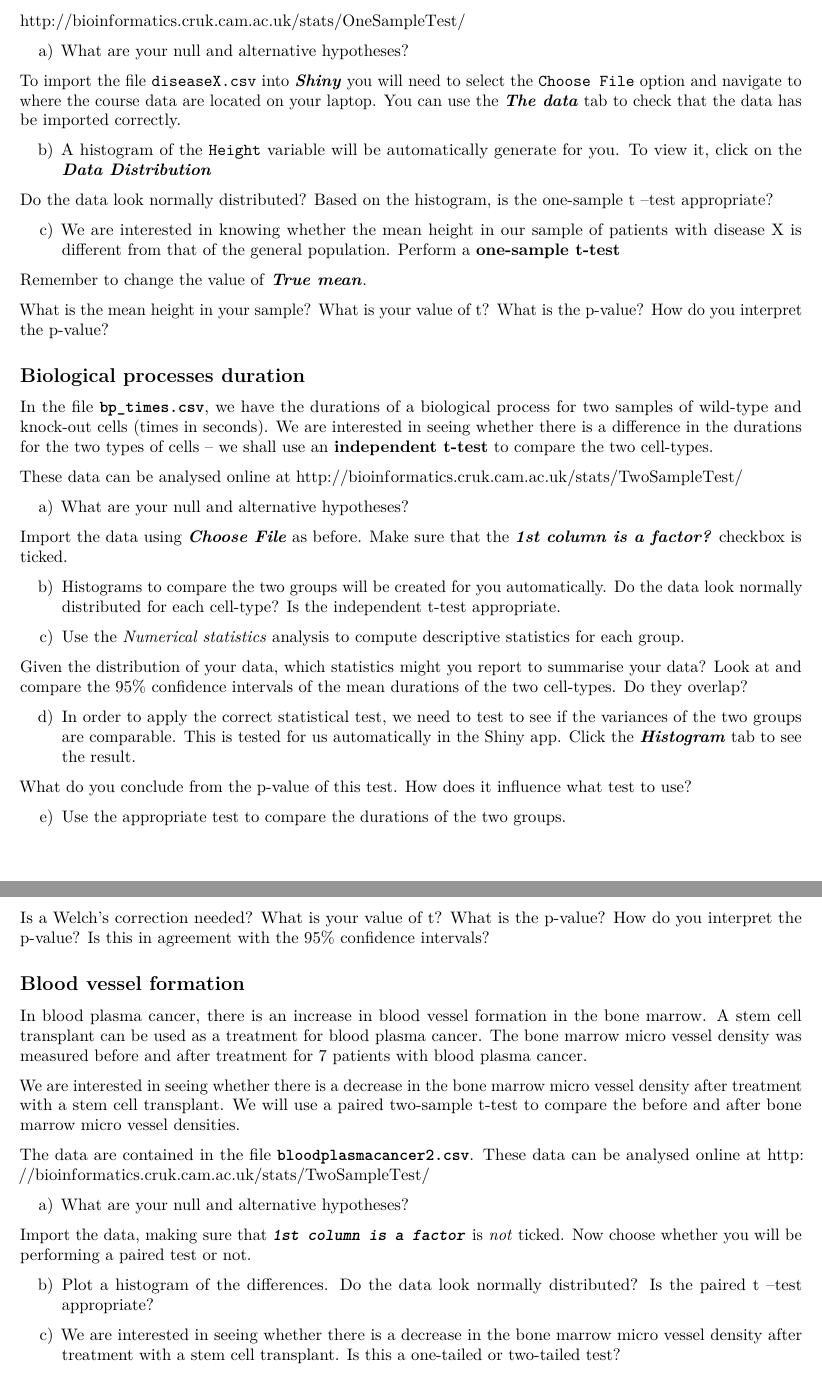
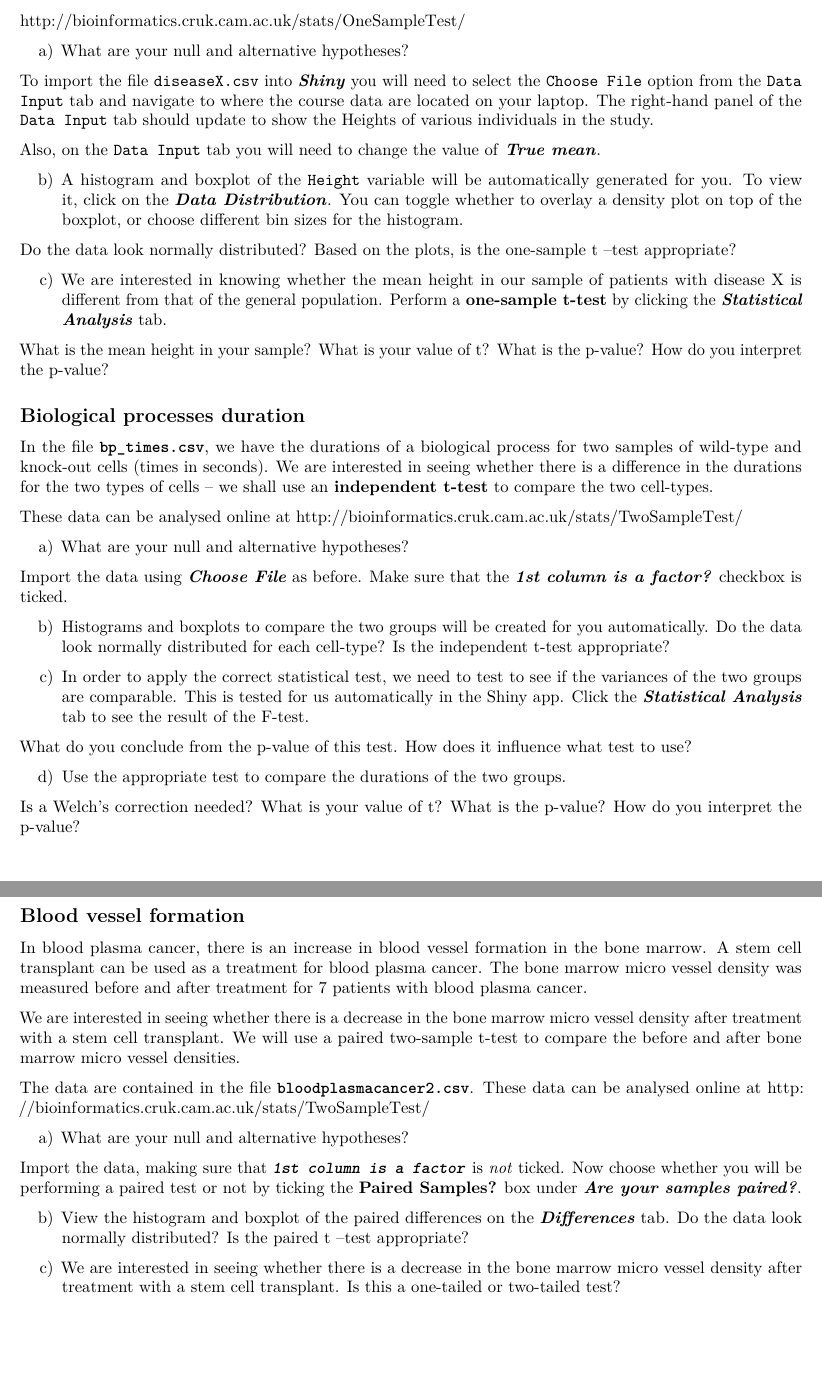
Before and after one commit to bioinformatics-core-shared-training/IntroductionToStats, an R Markdown document (practical.Rmd): two parts of pages 2 and 3 of 6, joined at a grey line, cut so that both start at the same text, the shorter picture padded with empty space. Rendered offline with R 4.5, knitr and Pandoc, then LaTeX, with nearby package versions; some code elsewhere in the file could not run offline.

Commit message:
change practical to describe latest version of the app

````diff
--- a/practical.Rmd
+++ b/practical.Rmd
@@ -39,8 +39,9 @@ cat("Alternative hypothesis: The mean height of female patients with disease X !
 ```
 
 
-To import the file `diseaseX.csv` into ***Shiny*** you will need to select the `Choose File` option and navigate to where the course data are located on your laptop. You can use the ***The data*** tab to check that the data has be imported correctly.
+To import the file `diseaseX.csv` into ***Shiny*** you will need to select the `Choose File` option from the `Data Input` tab and navigate to where the course data are located on your laptop. The right-hand panel of the `Data Input` tab should update to show the Heights of various individuals in the study.
 
+Also, on the `Data Input` tab you will need to change the value of ***True mean***.
 
 ```{r}
 myfile <- "Practical/diseaseX.csv"
@@ -53,9 +54,9 @@ data <- read.csv(myfile, header=header, sep=sep, quote=quote,skip=skip)
 
 
 
-b) A histogram of the `Height` variable will be automatically generate for you. To view it, click on the ***Data Distribution***
+b) A histogram and boxplot of the `Height` variable will be automatically generated for you. To view it, click on the ***Data Distribution***. You can toggle whether to overlay a density plot on top of the boxplot, or choose different bin sizes for the histogram.
 
-Do the data look normally distributed? Based on the histogram, is the one-sample t –test appropriate?
+Do the data look normally distributed? Based on the plots, is the one-sample t –test appropriate?
 
 ```{r}
 datacol <-  2
@@ -71,9 +72,7 @@ cat("In this case the data look normally distributed. Therefore, the one-sample
 
 
 
-c) We are interested in knowing whether the mean height in our sample of patients with disease X is different from that of the general population. Perform a **one-sample t-test**
-
-Remember to change the value of ***True mean***.
+c) We are interested in knowing whether the mean height in our sample of patients with disease X is different from that of the general population. Perform a **one-sample t-test** by clicking the ***Statistical Analysis*** tab.
 
 What is the mean height in your sample? What is your value of t? What is the p-value? How do you interpret the p-value?
 
@@ -118,7 +117,7 @@ biological process for the two cell types.")
 
 Import the data using ***Choose File*** as before. Make sure that the ***1st column is a factor?*** checkbox is ticked.
 
-b) Histograms to compare the two groups will be created for you automatically. Do the data look normally distributed for each cell-type? Is the independent t-test appropriate.
+b) Histograms and boxplots to compare the two groups will be created for you automatically. Do the data look normally distributed for each cell-type? Is the independent t-test appropriate?
 
 
 ```{r}
@@ -139,14 +138,3 @@ easily draw a bell shape over each of the two histograms. The independent t-test
 ```
 
 
-c) Use the *Numerical statistics* analysis to compute descriptive statistics for each group.
-
-```{r}
-lapply(split(data$value,data$variable),RcmdrMisc::numSummary)
-with(data, RcmdrMisc::plotMeans(value,variable,error.bars="conf.int",level=0.95))
-```
-
-
-Given the distribution of your data, which statistics might you report to summarise your data? Look at and compare the 95\% confidence intervals of the mean durations of the two cell-types. Do they overlap?
-
-```{r}
@@ -160,4 +141,4 @@ The confidence intervals do not overlap.")
-d) In order to apply the correct statistical test, we need to test to see if the variances of the two groups are comparable. This is tested for us automatically in the Shiny app. Click the ***Histogram*** tab to see the result.
+c) In order to apply the correct statistical test, we need to test to see if the variances of the two groups are comparable. This is tested for us automatically in the Shiny app. Click the ***Statistical Analysis*** tab to see the result of the F-test.
 
 What do you conclude from the p-value of this test. How does it influence what test to use?
 
@@ -168,9 +149,9 @@ cat("The test yields a p-value of 0.03568, which is sufficient evidence
 ```
 
 
-e) Use the appropriate test to compare the durations of the two groups.
+d) Use the appropriate test to compare the durations of the two groups.
 
-Is a Welch's correction needed? What is your value of t? What is the p-value? How do you interpret the p-value? Is this in agreement with the 95\% confidence intervals?
+Is a Welch's correction needed? What is your value of t? What is the p-value? How do you interpret the p-value?
 
 ```{r}
 alternative <- 'two.sided'
@@ -212,10 +193,10 @@ is less than the bone marrow micro vessel density before treatment.")
 
 ```
 
-Import the data, making sure that ***`1st column is a factor`*** is *not* ticked. Now choose whether you will be performing a paired test or not.
+Import the data, making sure that ***`1st column is a factor`*** is *not* ticked. Now choose whether you will be performing a paired test or not by ticking the **Paired Samples?** box under ***Are your samples paired?***.
 
 
-b) Plot a histogram of the differences. Do the data look normally distributed? Is the paired t –test appropriate?
+b) View the histogram and boxplot of the paired differences on the ***Differences*** tab. Do the data look normally distributed? Is the paired t –test appropriate?
 
 ```{r results='hide'}
 myfile <- "Practical/bloodplasmacancer2.csv"
````
Also changed, not shown: practical.pdf, practical.Rmd (7 more changed lines).
